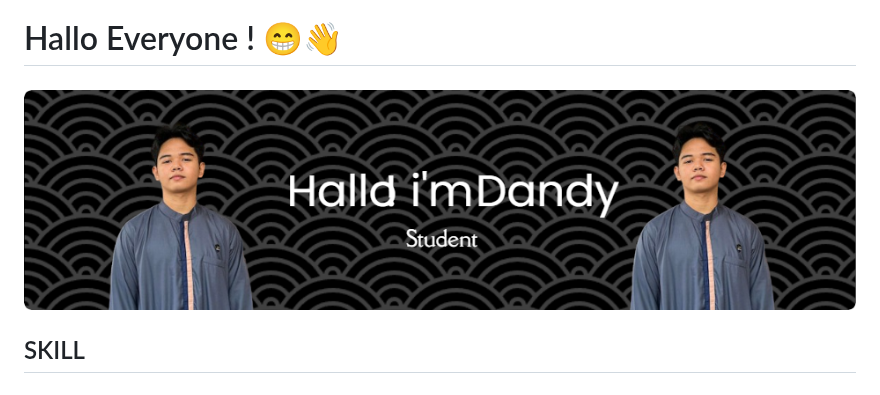
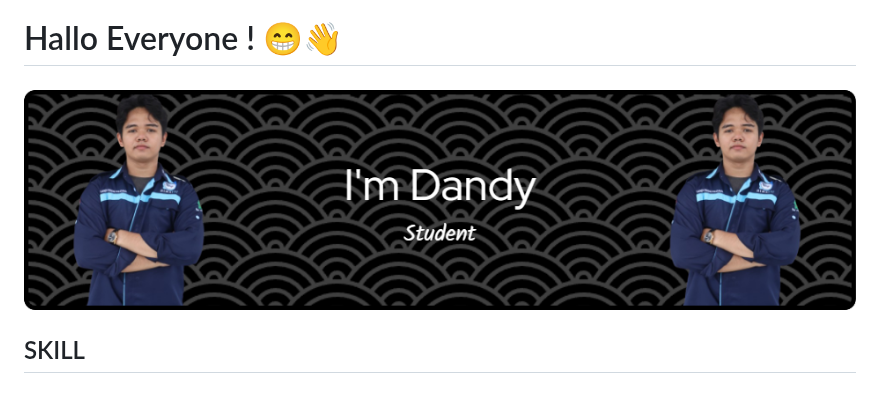
Before and after one commit to MongDan/MongDan, a Markdown page: README.md, the part around the change. Rendered like a GitHub page; pictures changed too: img/header.png (deleted), img/mongdan.png (added).

```diff
--- a/README.md
+++ b/README.md
@@ -2,7 +2,7 @@
 
 ###
 
-![MongDan](img/header.png)
+![MongDan](img/mongdan.png)
 
 <h2 align="left">SKILL</h2>
 
```
